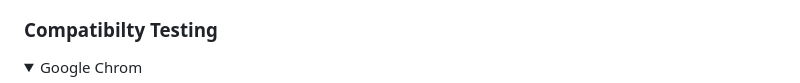
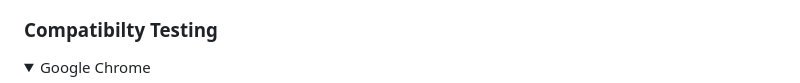
Before and after one commit to mohanadpro/school-time-table, a Markdown page: README.md, the part around the change printed below. GitHub-like rendering; folded sections open.

Commit message:
Update README.md Testing section

```diff
--- a/README.md
+++ b/README.md
@@ -104,5 +104,5 @@ Every time the user executes the application he/she gets a different result
 ### Compatibilty Testing
 <details>
 <summary>
-    Google Chrom
+    Google Chrome
 </summary>
```
Also changed, not shown: other parts of README.md (+4 -4 lines).
